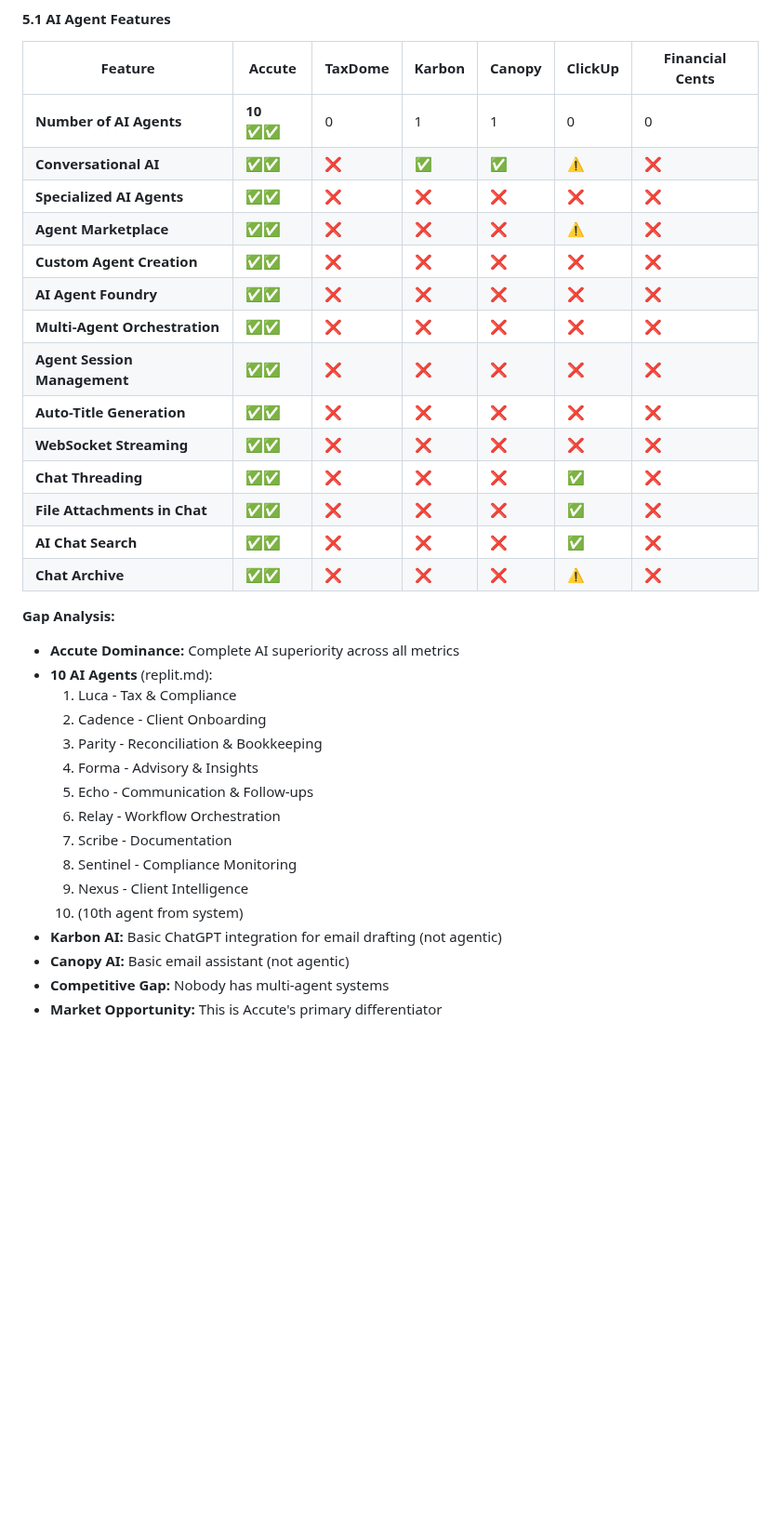
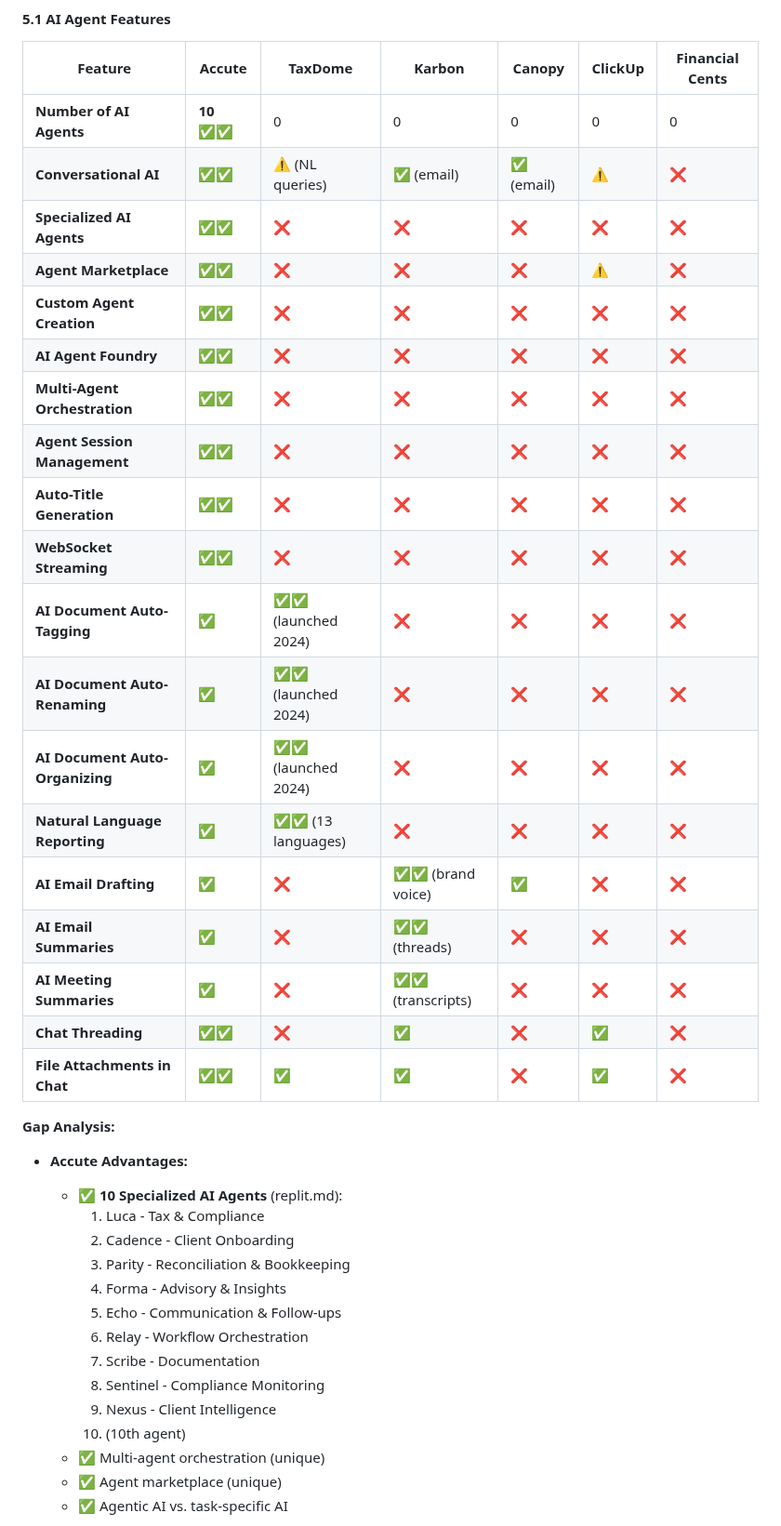
Before and after one commit to vithaluntold/accute1, a Markdown page: COMPETITIVE_ANALYSIS.md, the part around one of its changes. Shown at 93% size. Rendered like a GitHub page; blank space fills up the shorter version.

```diff
--- a/COMPETITIVE_ANALYSIS.md
+++ b/COMPETITIVE_ANALYSIS.md
@@ -586,8 +604,8 @@ This analysis examines Accute's competitive position across **10 critical market
 
 | Feature | Accute | TaxDome | Karbon | Canopy | ClickUp | Financial Cents |
 |---------|--------|---------|--------|--------|---------|-----------------|
-| **Number of AI Agents** | **10** ✅✅ | 0 | 1 | 1 | 0 | 0 |
-| **Conversational AI** | ✅✅ | ❌ | ✅ | ✅ | ⚠️ | ❌ |
+| **Number of AI Agents** | **10** ✅✅ | 0 | 0 | 0 | 0 | 0 |
+| **Conversational AI** | ✅✅ | ⚠️ (NL queries) | ✅ (email) | ✅ (email) | ⚠️ | ❌ |
 | **Specialized AI Agents** | ✅✅ | ❌ | ❌ | ❌ | ❌ | ❌ |
 | **Agent Marketplace** | ✅✅ | ❌ | ❌ | ❌ | ⚠️ | ❌ |
 | **Custom Agent Creation** | ✅✅ | ❌ | ❌ | ❌ | ❌ | ❌ |
@@ -596,25 +614,30 @@ This analysis examines Accute's competitive position across **10 critical market
 | **Agent Session Management** | ✅✅ | ❌ | ❌ | ❌ | ❌ | ❌ |
 | **Auto-Title Generation** | ✅✅ | ❌ | ❌ | ❌ | ❌ | ❌ |
 | **WebSocket Streaming** | ✅✅ | ❌ | ❌ | ❌ | ❌ | ❌ |
-| **Chat Threading** | ✅✅ | ❌ | ❌ | ❌ | ✅ | ❌ |
-| **File Attachments in Chat** | ✅✅ | ❌ | ❌ | ❌ | ✅ | ❌ |
-| **AI Chat Search** | ✅✅ | ❌ | ❌ | ❌ | ✅ | ❌ |
-| **Chat Archive** | ✅✅ | ❌ | ❌ | ❌ | ⚠️ | ❌ |
+| **AI Document Auto-Tagging** | ✅ | ✅✅ (launched 2024) | ❌ | ❌ | ❌ | ❌ |
+| **AI Document Auto-Renaming** | ✅ | ✅✅ (launched 2024) | ❌ | ❌ | ❌ | ❌ |
+| **AI Document Auto-Organizing** | ✅ | ✅✅ (launched 2024) | ❌ | ❌ | ❌ | ❌ |
+| **Natural Language Reporting** | ✅ | ✅✅ (13 languages) | ❌ | ❌ | ❌ | ❌ |
+| **AI Email Drafting** | ✅ | ❌ | ✅✅ (brand voice) | ✅ | ❌ | ❌ |
+| **AI Email Summaries** | ✅ | ❌ | ✅✅ (threads) | ❌ | ❌ | ❌ |
+| **AI Meeting Summaries** | ✅ | ❌ | ✅✅ (transcripts) | ❌ | ❌ | ❌ |
+| **Chat Threading** | ✅✅ | ❌ | ✅ | ❌ | ✅ | ❌ |
+| **File Attachments in Chat** | ✅✅ | ✅ | ✅ | ❌ | ✅ | ❌ |
 
 **Gap Analysis:**
-- **Accute Dominance:** Complete AI superiority across all metrics
-- **10 AI Agents** (replit.md):
-  1. Luca - Tax & Compliance
-  2. Cadence - Client Onboarding
-  3. Parity - Reconciliation & Bookkeeping
-  4. Forma - Advisory & Insights
-  5. Echo - Communication & Follow-ups
-  6. Relay - Workflow Orchestration
-  7. Scribe - Documentation
-  8. Sentinel - Compliance Monitoring
-  9. Nexus - Client Intelligence
-  10. (10th agent from system)
-- **Karbon AI:** Basic ChatGPT integration for email drafting (not agentic)
-- **Canopy AI:** Basic email assistant (not agentic)
-- **Competitive Gap:** Nobody has multi-agent systems
-- **Market Opportunity:** This is Accute's primary differentiator
+- **Accute Advantages:**
+  - ✅ **10 Specialized AI Agents** (replit.md):
+    1. Luca - Tax & Compliance
+    2. Cadence - Client Onboarding
+    3. Parity - Reconciliation & Bookkeeping
+    4. Forma - Advisory & Insights
+    5. Echo - Communication & Follow-ups
+    6. Relay - Workflow Orchestration
+    7. Scribe - Documentation
+    8. Sentinel - Compliance Monitoring
+    9. Nexus - Client Intelligence
+    10. (10th agent)
+  - ✅ Multi-agent orchestration (unique)
+  - ✅ Agent marketplace (unique)
+  - ✅ Agentic AI vs. task-specific AI
+
```
Also changed, not shown: other parts of COMPETITIVE_ANALYSIS.md (+115 -50 lines).
